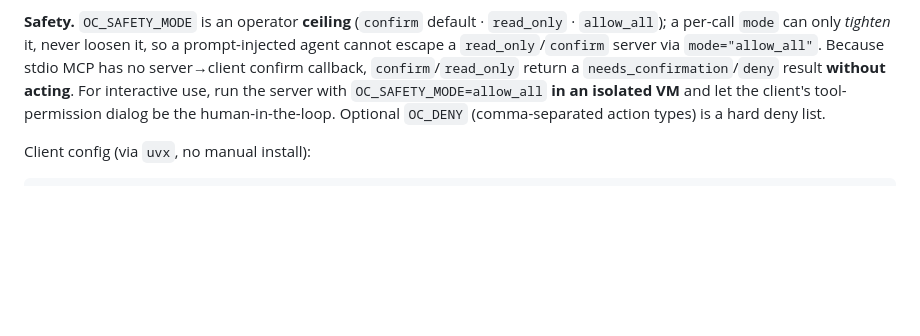
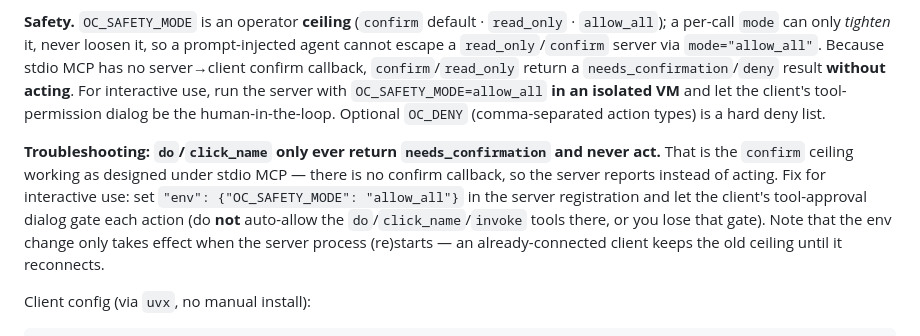
Before and after one commit to ellmos-ai/open-compute, a Markdown page: README.md, the part around the change. Drawn GitHub-style; blank space fills up the shorter version.

````diff
--- a/README.md
+++ b/README.md
@@ -238,6 +238,15 @@ For interactive use, run the server with `OC_SAFETY_MODE=allow_all` **in an isol
 VM** and let the client's tool-permission dialog be the human-in-the-loop. Optional
 `OC_DENY` (comma-separated action types) is a hard deny list.
 
+**Troubleshooting: `do`/`click_name` only ever return `needs_confirmation` and never
+act.** That is the `confirm` ceiling working as designed under stdio MCP — there is
+no confirm callback, so the server reports instead of acting. Fix for interactive
+use: set `"env": {"OC_SAFETY_MODE": "allow_all"}` in the server registration and let
+the client's tool-approval dialog gate each action (do **not** auto-allow the
+`do`/`click_name`/`invoke` tools there, or you lose that gate). Note that the env
+change only takes effect when the server process (re)starts — an already-connected
+client keeps the old ceiling until it reconnects.
+
 Client config (via `uvx`, no manual install):
 
 ```json
````
Also changed, not shown: README_de.md (+10 -0 lines).
